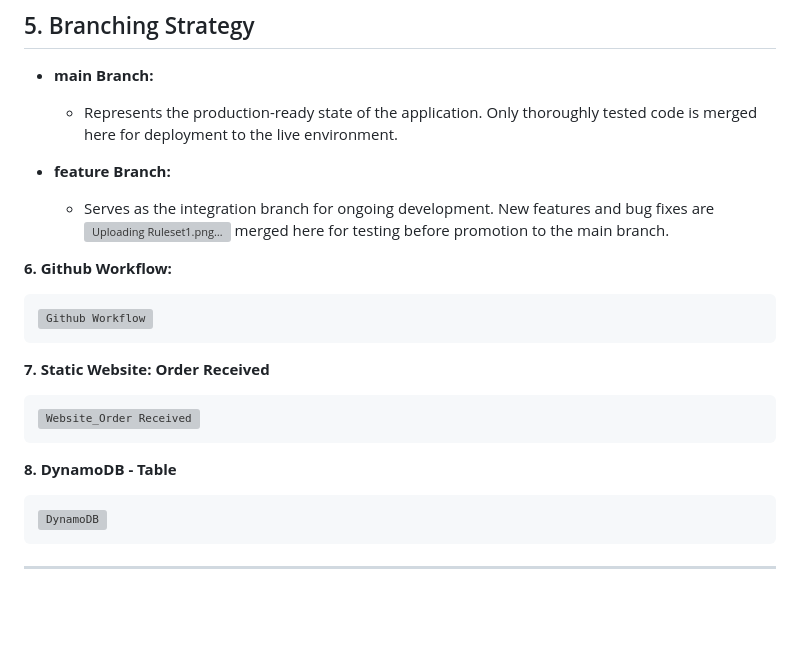
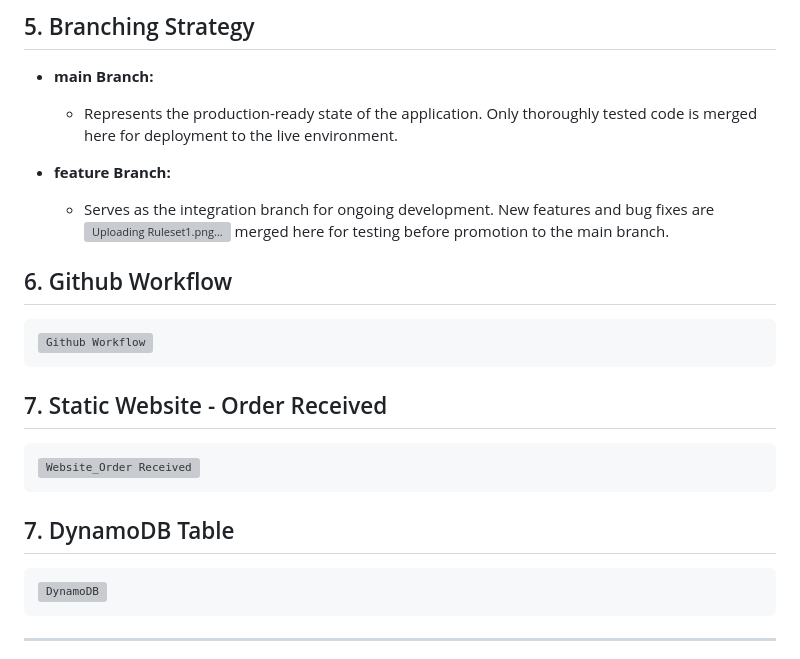
Before and after one commit to su-ntu-ctp/cp-cohort6-group2, a Markdown page: README.md, the part around the change. Drawn GitHub-style; blank space fills up the shorter version; grey boxes are pictures that could not be loaded.

```diff
--- a/README.md
+++ b/README.md
@@ -98,17 +98,17 @@ To create a high-performance, scalable, and reliable e-commerce platform that de
   - Serves as the integration branch for ongoing development. New features and bug fixes are ![Uploading Ruleset1.png…]()
 merged here for testing before promotion to the main branch.
 
-**6. Github Workflow:**
+## 6. Github Workflow
 <pre>
 <img width="928" alt="Github Workflow" src="https://github.com/user-attachments/assets/8d92cbfa-5b2b-4249-bc51-5105c982b615">
 </pre>
 
-**7. Static Website: Order Received**
+## 7. Static Website - Order Received
 <pre>
 <img width="587" alt="Website_Order Received " src="https://github.com/user-attachments/assets/1992758e-ad05-434a-b884-7dbc638c6533">
 </pre>
 
-**8. DynamoDB - Table**
+## 7. DynamoDB Table
 <pre>
 <img width="943" alt="DynamoDB" src="https://github.com/user-attachments/assets/d2fe398f-d5b7-4545-bdc3-4ff13ff858d3">
 </pre>
```
